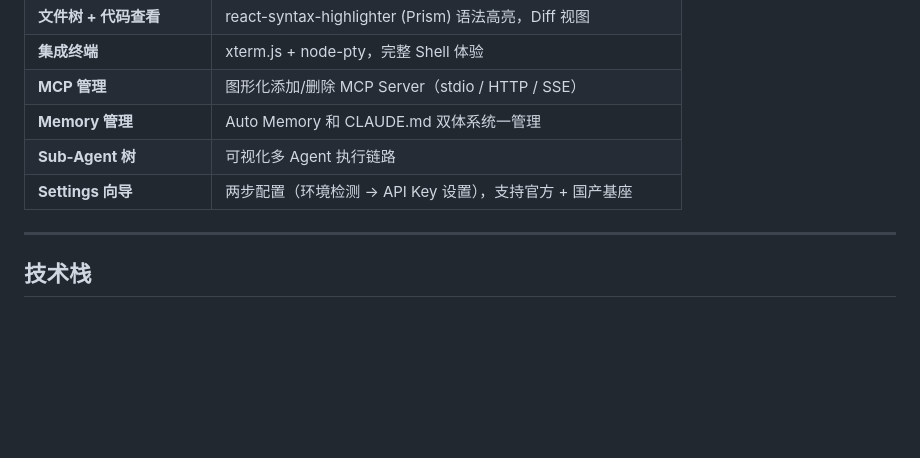
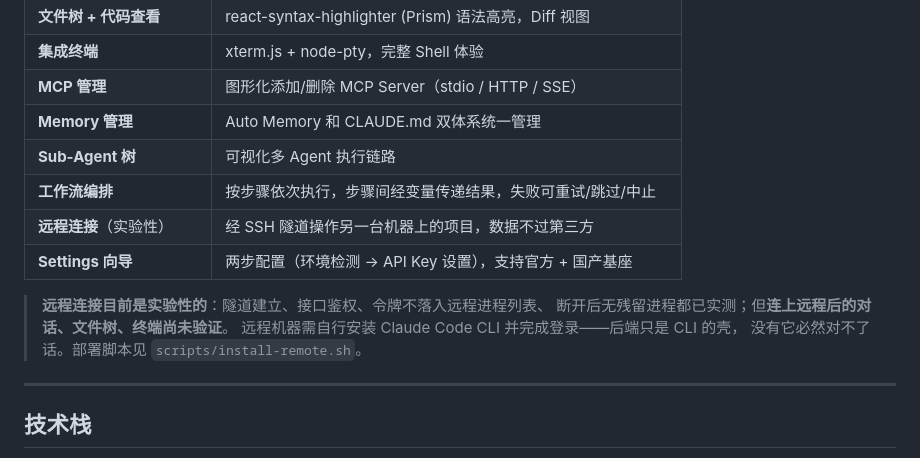
Before and after one commit to LYGOLANG/fufan-cc-flow, a Markdown page: README.md, the part around the change. Rendered like a GitHub page; blank space fills up the shorter version.

Commit message:
docs: README / CLAUDE.md 补上远程连接与工作流编排
这两个功能的代码已随 v0.1.23-v0.1.25 发布,而两份面向读者的入口文档
只字未提(全文 grep「远程」「SSH」零命中)。用户看 README 不知道功能存在;
想用的人不知道靶机要先跑 install-remote.sh、要装 Node、要配私钥 ACL ——
这些坑全记在 HANDOFF.md 里,而那是给开发者的。

README 里明确标注实验性,并写清界限:哪些实测过(隧道/鉴权/令牌不泄漏/
无残留进程),哪些没有(远程下的对话、文件树、终端)。不写清楚的话,
第一个配好 SSH 的人会发现连上了但一句话也说不了,然后怀疑自己配错了。

CLAUDE.md 补两条架构决策:
- 远程后端由本机经 SSH 启动,故隧道映射到本机端口,CSP/CORS/127.0.0.1
  绑定三处约束都不用放宽;令牌走 stdin 不走命令行
- 跨机路径语义一律走 hostPath.ts,平台信息由后端上报 —— 前端到处
  toLowerCase() 加猜分隔符的老写法在本机碰巧总对、Linux 后端全错

Co-Authored-By: Claude Opus 5 (1M context) <noreply@anthropic.com>

```diff
--- a/README.md
+++ b/README.md
@@ -24,7 +24,14 @@ Fufan-CC Flow 将 Claude Code CLI / Codex CLI 的全部能力封装为友好的
 | **MCP 管理** | 图形化添加/删除 MCP Server（stdio / HTTP / SSE） |
 | **Memory 管理** | Auto Memory 和 CLAUDE.md 双体系统一管理 |
 | **Sub-Agent 树** | 可视化多 Agent 执行链路 |
+| **工作流编排** | 按步骤依次执行，步骤间经变量传递结果，失败可重试/跳过/中止 |
+| **远程连接**（实验性） | 经 SSH 隧道操作另一台机器上的项目，数据不过第三方 |
 | **Settings 向导** | 两步配置（环境检测 → API Key 设置），支持官方 + 国产基座 |
+
+> **远程连接目前是实验性的**：隧道建立、接口鉴权、令牌不落入远程进程列表、
+> 断开后无残留进程都已实测；但**连上远程后的对话、文件树、终端尚未验证**。
+> 远程机器需自行安装 Claude Code CLI 并完成登录——后端只是 CLI 的壳，
+> 没有它必然对不了话。部署脚本见 `scripts/install-remote.sh`。
 
 ---
 
```
Also changed, not shown: CLAUDE.md (+2 -0 lines).
